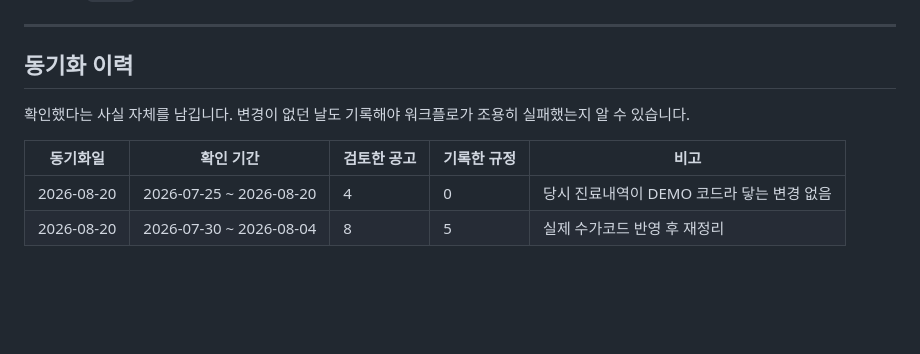
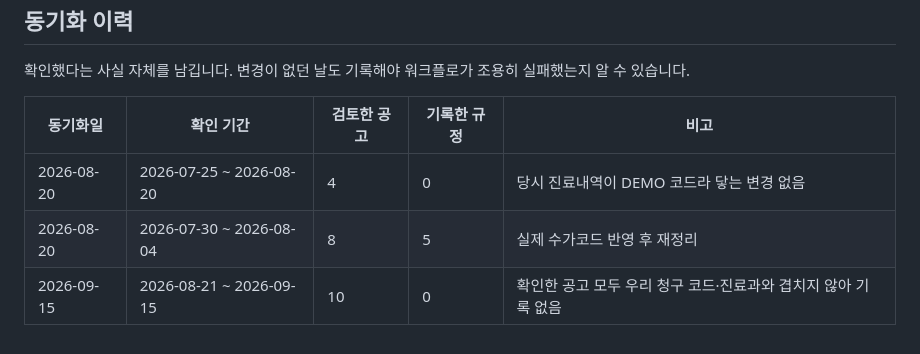
Before and after one commit to t-hajongkim/testhit, a Markdown page: rules/HIRA_RULES.md, the part around one of its changes. Drawn GitHub-style; blank space fills up the shorter version.

Commit message:
hira-rule-sync: 2026-08-21~09-15 확인, 닿는 변경 없음
Co-authored-by: Copilot <223556219+Copilot@users.noreply.github.com>

```diff
--- a/rules/HIRA_RULES.md
+++ b/rules/HIRA_RULES.md
@@ -147,3 +147,4 @@ AI 가 환자 진료내역과 대조하는 근거 문서입니다. `hira-rule-sy
 |---|---|---|---|---|
 | 2026-08-20 | 2026-07-25 ~ 2026-08-20 | 4 | 0 | 당시 진료내역이 DEMO 코드라 닿는 변경 없음 |
 | 2026-08-20 | 2026-07-30 ~ 2026-08-04 | 8 | 5 | 실제 수가코드 반영 후 재정리 |
+| 2026-09-15 | 2026-08-21 ~ 2026-09-15 | 10 | 0 | 확인한 공고 모두 우리 청구 코드·진료과와 겹치지 않아 기록 없음 |
```
Also changed, not shown: other parts of rules/HIRA_RULES.md (+1 -1 lines).
